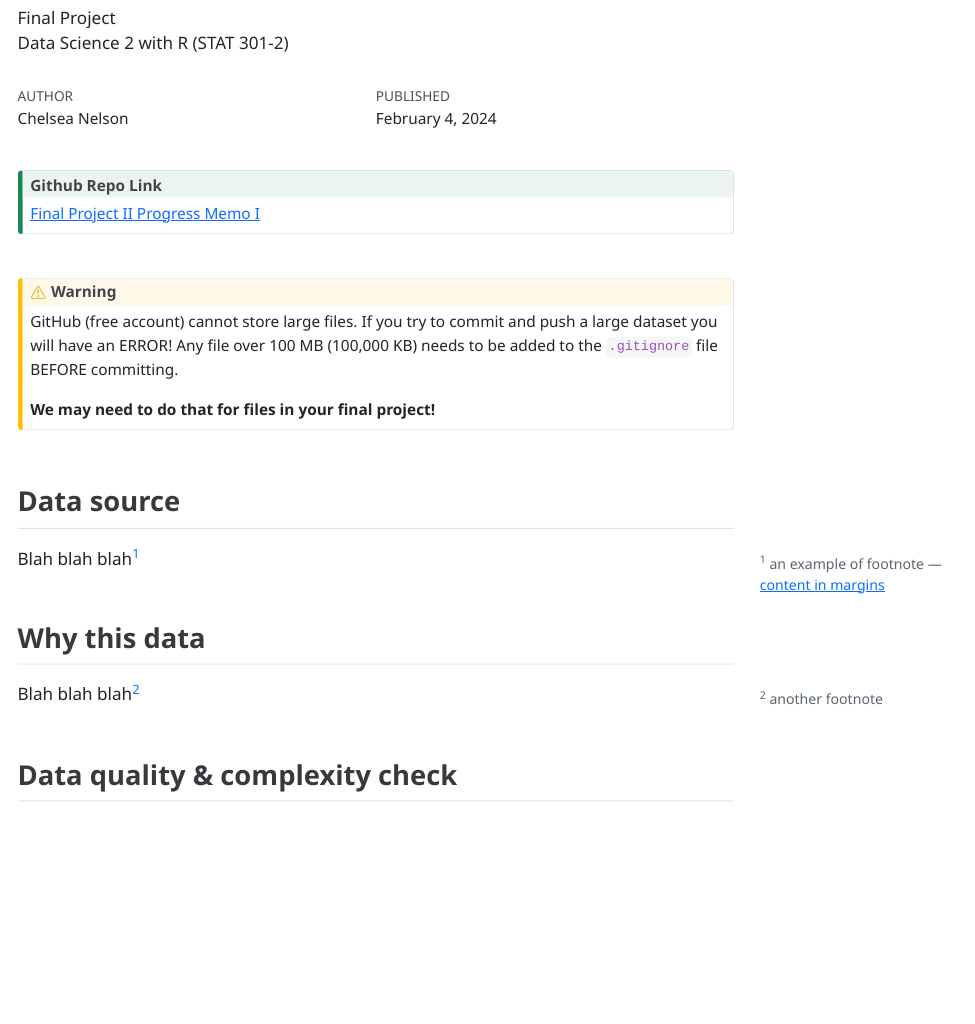
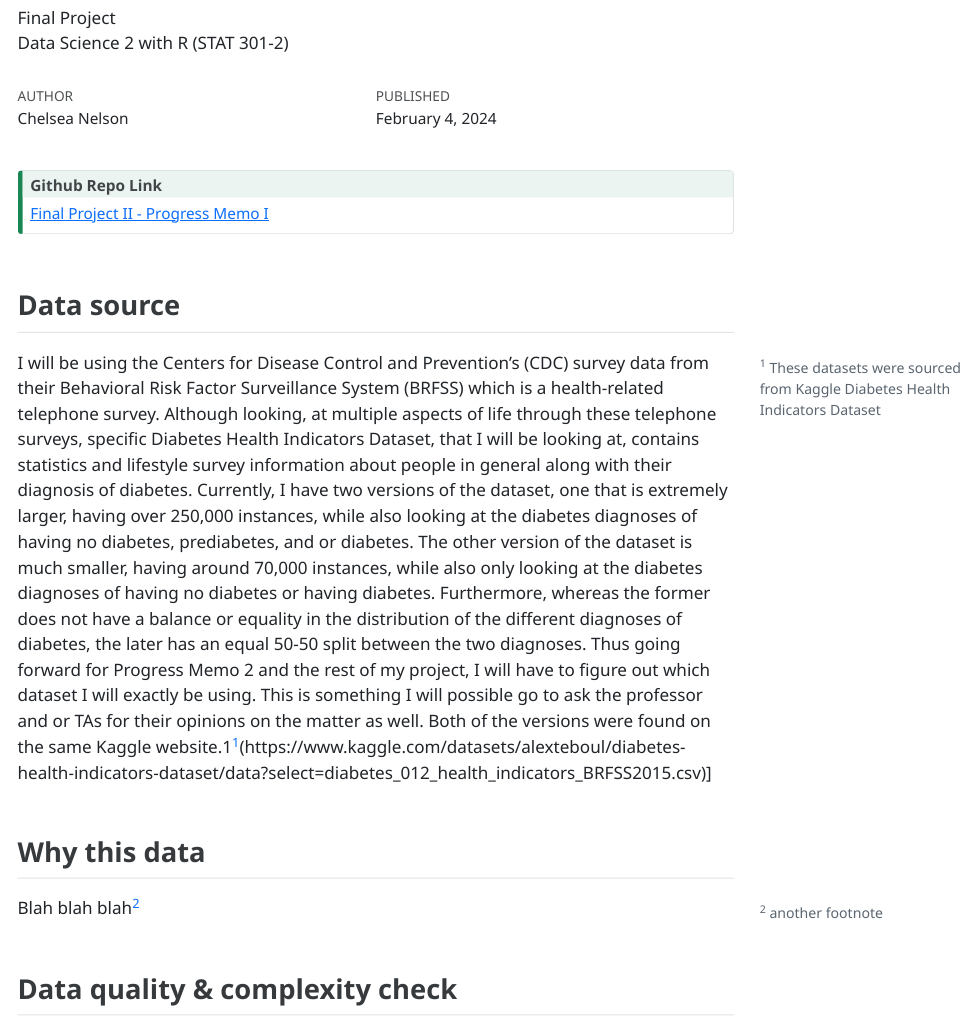
Before and after one commit to chelseanelson/final-project-2-chelseanelson, a Quarto document (memos/Nelson_Chelsea_progress_memo_1.qmd): the page in a window 1100 px wide, from 60 px down. The pictures show the output file memos/Nelson_Chelsea_progress_memo_1.html that the author committed with the source, opened offline; menus at the side of the page are left out.

Commit message:
added in datasets

````diff
--- a/memos/Nelson_Chelsea_progress_memo_1.qmd
+++ b/memos/Nelson_Chelsea_progress_memo_1.qmd
@@ -24,14 +24,8 @@ citation-location: margin
 
 ## Github Repo Link
 
-[Final Project II Progress Memo I](https://github.com/stat301-2-2024-winter/final-project-2-chelseanelson)
+[Final Project II - Progress Memo I](https://github.com/stat301-2-2024-winter/final-project-2-chelseanelson)
 
-:::
-
-::: {.callout-warning}
-GitHub (free account) cannot store large files. If you try to commit and push a large dataset you will have an ERROR! Any file over 100 MB (100,000 KB) needs to be added to the `.gitignore` file BEFORE committing.
-
-**We may need to do that for files in your final project!**
 :::
 
 ```{r}
@@ -44,10 +38,26 @@ library(tidymodels)
 
 ```
 
-
 ## Data source
 
-Blah blah blah^[an example of footnote --- [content in margins](https://quarto.org/docs/blog/posts/2022-02-17-advanced-layout/)]
+I will be using the Centers for Disease Control and Prevention's (CDC) survey
+data from their Behavioral Risk Factor Surveillance System (BRFSS) which is a
+health-related telephone survey. Although looking, at multiple aspects of life
+through these telephone surveys, specific Diabetes Health Indicators Dataset,
+that I will be looking at, contains statistics and lifestyle survey information
+about people in general along with their diagnosis of diabetes. Currently, I
+have two versions of the dataset, one that is extremely larger, having over
+250,000 instances, while also looking at the diabetes diagnoses of having no
+diabetes, prediabetes, and or diabetes. The other version of the dataset
+is much smaller, having around 70,000 instances, while also only looking at the
+diabetes diagnoses of having no diabetes or having diabetes. Furthermore, whereas
+the former does not have a balance or equality in the distribution of the
+different diagnoses of diabetes, the later has an equal 50-50 split between
+the two diagnoses. Thus going forward for Progress Memo 2 and the rest of my
+project, I will have to figure out which dataset I will exactly be using. This
+is something I will possible go to ask the professor and or TAs for
+their opinions on the matter as well. Both of the versions were found on the
+same Kaggle website.1^[These datasets were sourced from Kaggle Diabetes Health Indicators Dataset](https://www.kaggle.com/datasets/alexteboul/diabetes-health-indicators-dataset/data?select=diabetes_012_health_indicators_BRFSS2015.csv)]
 
 ## Why this data
 
````
Also changed, not shown: memos/Nelson_Chelsea_progress_memo_1.html, 2 other files.
